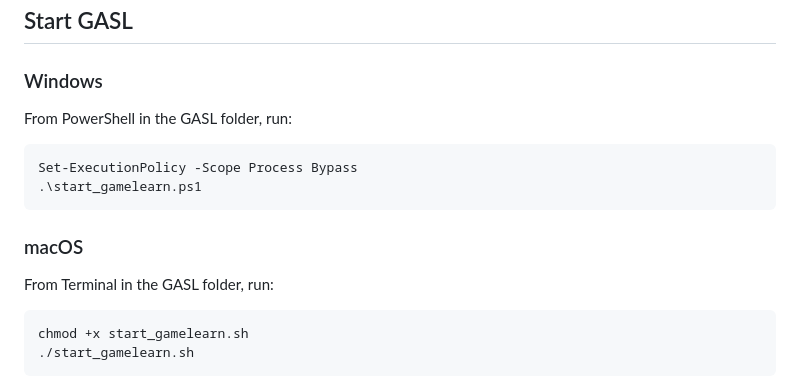
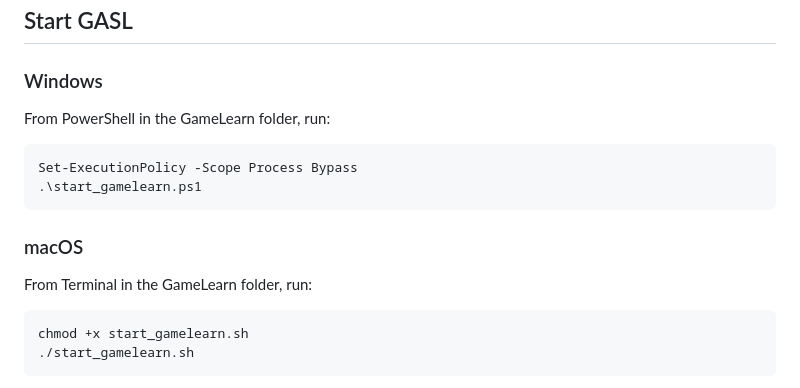
Before and after one commit to roderickvella/Game-Agentic-Session-Learn, a Markdown page: README.md, the part around the change. GitHub-like rendering.

````diff
--- a/README.md
+++ b/README.md
@@ -38,7 +38,7 @@ Download or clone this repository, then open a terminal in the folder containing
 
 ### Windows
 
-From PowerShell in the GASL folder, run:
+From PowerShell in the GameLearn folder, run:
 
 ```powershell
 Set-ExecutionPolicy -Scope Process Bypass
@@ -47,7 +47,7 @@ Set-ExecutionPolicy -Scope Process Bypass
 
 ### macOS
 
-From Terminal in the GASL folder, run:
+From Terminal in the GameLearn folder, run:
 
 ```bash
 chmod +x start_gamelearn.sh
````
